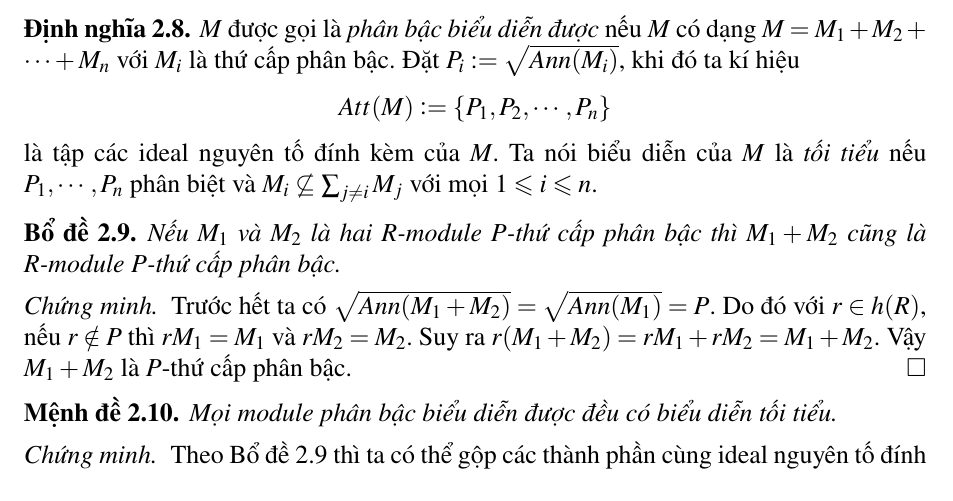
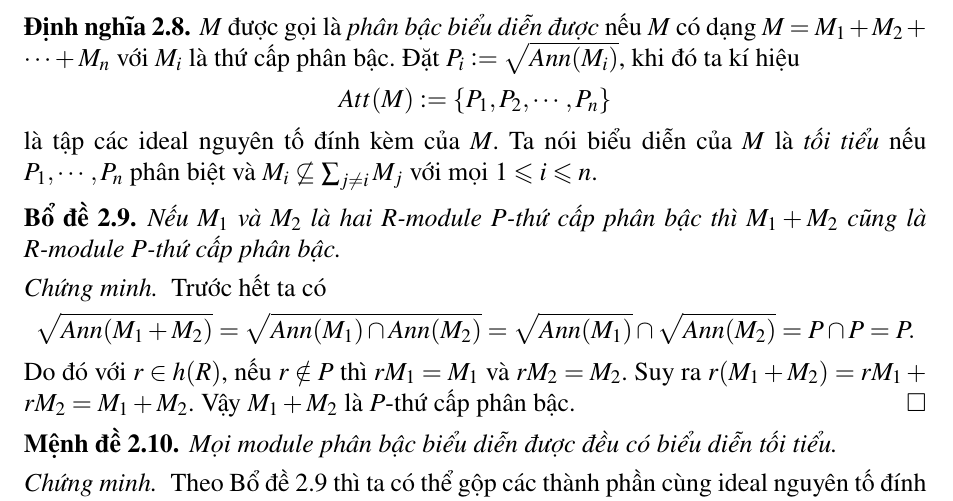
Before and after one commit to balldk/graded-algebra-essay, a LaTeX document (main.tex): part of page 3 of 6, cut so that both start at the same text. Compiled offline with pdfLaTeX.

Commit message:
fix proof of 2.9 lemma

```diff
--- a/main.tex
+++ b/main.tex
@@ -76,7 +76,11 @@ Mệnh đề trên giúp ta làm việc với ideal phân bậc dễ dàng hơn
     \label{lem:rep}
     Nếu $M_1$ và $M_2$ là hai $R$-module $P$-thứ cấp phân bậc thì $M_1 + M_2$ cũng là $R$-module $P$-thứ cấp phân bậc.
 \end{lemma}
-\startproof Trước hết ta có $\sqrt{Ann(M_1 + M_2)} = \sqrt{Ann(M_1)} = P$. Do đó với $r \in h(R)$, nếu $r \notin P$ thì $rM_1 = M_1$ và $rM_2 = M_2$. Suy ra $r(M_1 + M_2) = rM_1 + rM_2 = M_1 + M_2$. Vậy $M_1 + M_2$ là $P$-thứ cấp phân bậc. \QED
+\startproof Trước hết ta có
+$$
+    \sqrt{Ann(M_1 + M_2)} = \sqrt{Ann(M_1) \cap Ann(M_2)} = \sqrt{Ann(M_1)} \cap \sqrt{Ann(M_2)} = P \cap P = P.
+$$
+Do đó với $r \in h(R)$, nếu $r \notin P$ thì $rM_1 = M_1$ và $rM_2 = M_2$. Suy ra $r(M_1 + M_2) = rM_1 + rM_2 = M_1 + M_2$. Vậy $M_1 + M_2$ là $P$-thứ cấp phân bậc. \QED
 
 \begin{proposition}
     Mọi module phân bậc biểu diễn được đều có biểu diễn tối tiểu.
```
